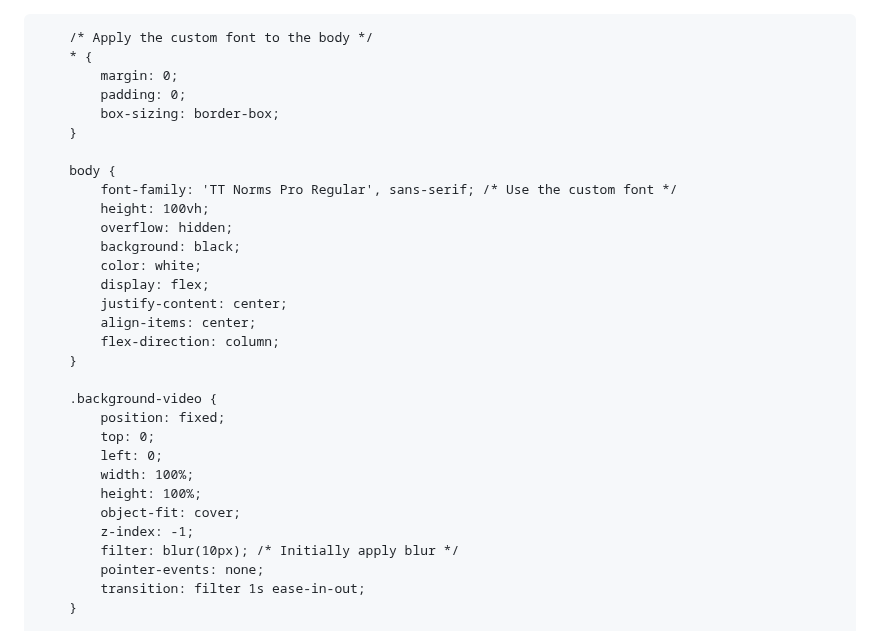
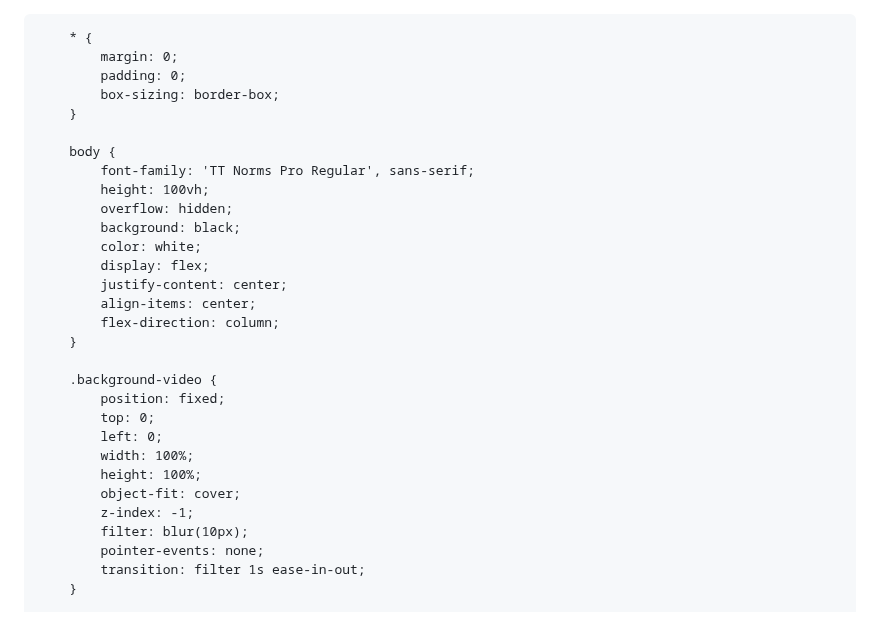
Before and after one commit to 7eol/7eol.github.io, a Markdown page: README.md, the part around one of its changes. Drawn GitHub-style.

```diff
--- a/README.md
+++ b/README.md
@@ -1,11 +1,9 @@
-<!DOCTYPE html>
 <html lang="en">
 <head>
     <meta charset="UTF-8">
     <meta name="viewport" content="width=device-width, initial-scale=1.0">
     <title>Biolink Test</title>
     <style>
-        /* @font-face to load custom font */
         @font-face {
             font-family: 'TT Norms Pro Regular';
             src: url('TT Norms Pro Regular.woff') format('woff');
@@ -13,7 +11,6 @@
             font-style: normal;
         }
 
-        /* Apply the custom font to the body */
         * {
             margin: 0;
             padding: 0;
@@ -21,7 +18,7 @@
         }
 
         body {
-            font-family: 'TT Norms Pro Regular', sans-serif; /* Use the custom font */
+            font-family: 'TT Norms Pro Regular', sans-serif;
             height: 100vh;
             overflow: hidden;
             background: black;
@@ -40,7 +37,7 @@
             height: 100%;
             object-fit: cover;
             z-index: -1;
-            filter: blur(10px); /* Initially apply blur */
+            filter: blur(10px);
             pointer-events: none;
             transition: filter 1s ease-in-out;
         }
```
Also changed, not shown: other parts of README.md (+15 -17 lines).
